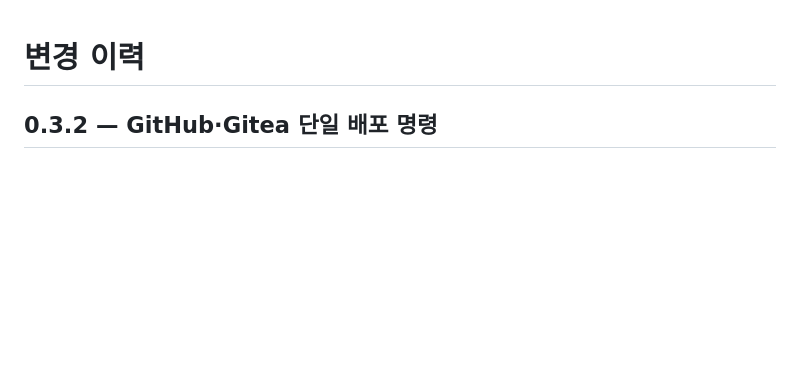
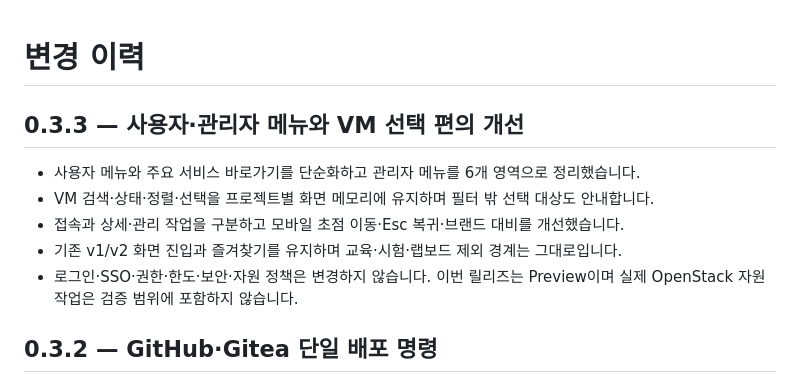
Before and after one commit to tangt64/kiki-terminal-lab, a Markdown page: CHANGELOG.md, the part around the change. Rendered like a GitHub page; blank space fills up the shorter version.

```diff
--- a/CHANGELOG.md
+++ b/CHANGELOG.md
@@ -1,4 +1,12 @@
 # 변경 이력
+
+## 0.3.3 — 사용자·관리자 메뉴와 VM 선택 편의 개선
+
+- 사용자 메뉴와 주요 서비스 바로가기를 단순화하고 관리자 메뉴를 6개 영역으로 정리했습니다.
+- VM 검색·상태·정렬·선택을 프로젝트별 화면 메모리에 유지하며 필터 밖 선택 대상도 안내합니다.
+- 접속과 상세·관리 작업을 구분하고 모바일 초점 이동·Esc 복귀·브랜드 대비를 개선했습니다.
+- 기존 v1/v2 화면 진입과 즐겨찾기를 유지하며 교육·시험·랩보드 제외 경계는 그대로입니다.
+- 로그인·SSO·권한·한도·보안·자원 정책은 변경하지 않습니다. 이번 릴리즈는 Preview이며 실제 OpenStack 자원 작업은 검증 범위에 포함하지 않습니다.
 
 ## 0.3.2 — GitHub·Gitea 단일 배포 명령
 
```
Also changed, not shown: README.md (+9 -1 lines), docs/screenshots/05-cloud-workspace-v033.png (added), docs/screenshots/06-admin-workspace-v033.png (added), 2 other files.
